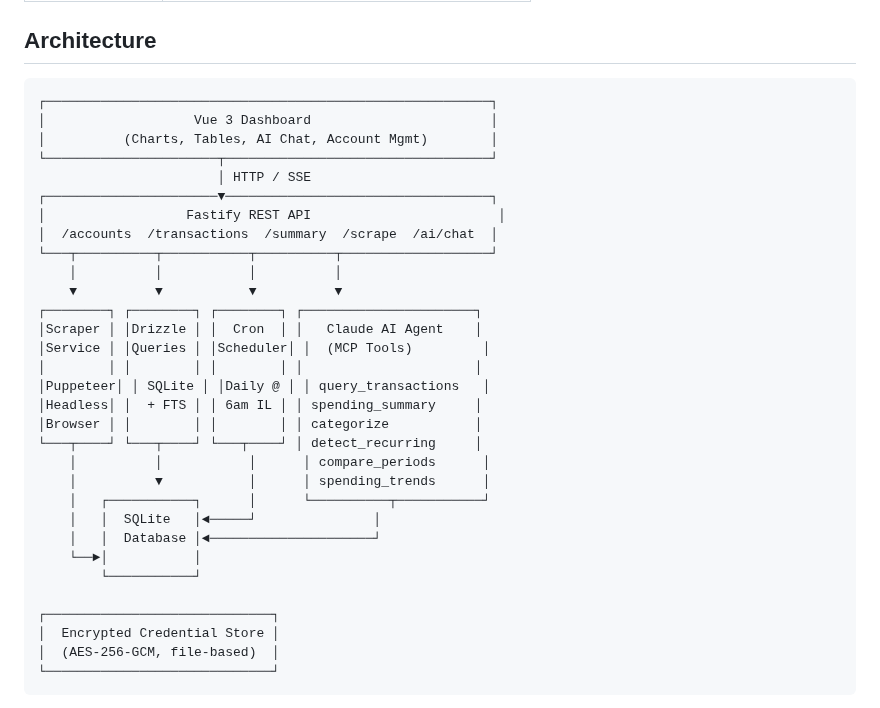
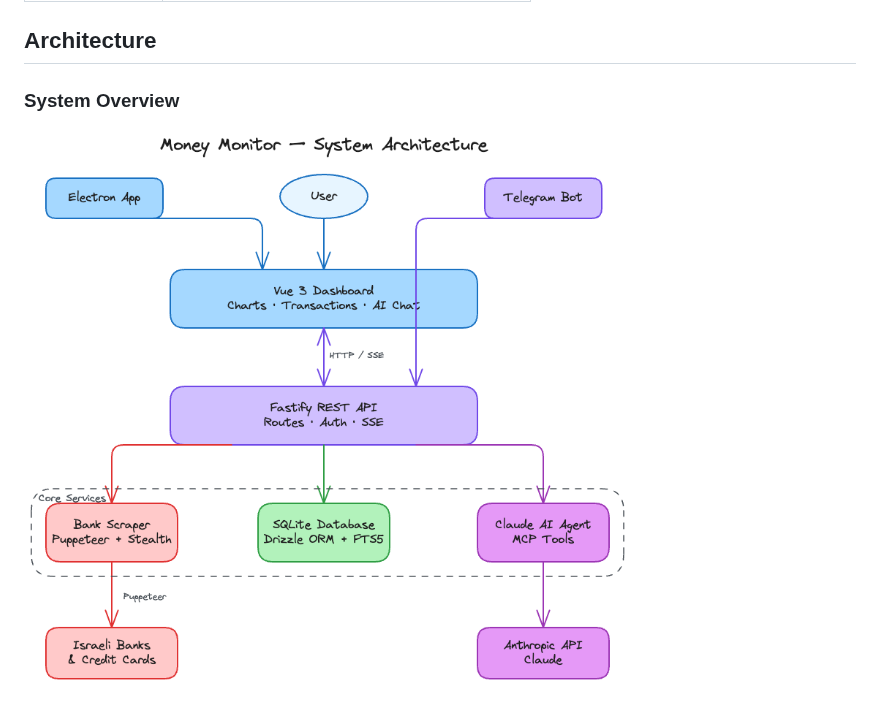
Before and after one commit to saar120/money-monitor, a Markdown page: README.md, the part around one of its changes. Rendered like a GitHub page; pictures changed too: docs/architecture/system-architecture.png (added).

Commit message:
Add architecture diagrams to README
Replace ASCII art with 4 Excalidraw diagrams (with PNG exports):
- System Architecture
- Scraping Flow
- AI Chat Flow
- Data Flow

Co-Authored-By: Claude Opus 4.6 <noreply@anthropic.com>

````diff
--- a/README.md
+++ b/README.md
@@ -27,37 +27,7 @@ A self-hosted personal finance platform that automatically scrapes transaction d
 
 ## Architecture
 
-```
-┌─────────────────────────────────────────────────────────┐
-│                   Vue 3 Dashboard                       │
-│          (Charts, Tables, AI Chat, Account Mgmt)        │
-└──────────────────────┬──────────────────────────────────┘
-                       │ HTTP / SSE
-┌──────────────────────▼──────────────────────────────────┐
-│                  Fastify REST API                        │
-│  /accounts  /transactions  /summary  /scrape  /ai/chat  │
-└───┬──────────┬───────────┬──────────┬───────────────────┘
-    │          │           │          │
-    ▼          ▼           ▼          ▼
-┌────────┐ ┌────────┐ ┌────────┐ ┌──────────────────────┐
-│Scraper │ │Drizzle │ │  Cron  │ │   Claude AI Agent    │
-│Service │ │Queries │ │Scheduler│ │  (MCP Tools)         │
-│        │ │        │ │        │ │                      │
-│Puppeteer│ │ SQLite │ │Daily @ │ │ query_transactions   │
-│Headless│ │  + FTS │ │ 6am IL │ │ spending_summary     │
-│Browser │ │        │ │        │ │ categorize           │
-└───┬────┘ └───┬────┘ └───┬────┘ │ detect_recurring     │
-    │          │           │      │ compare_periods      │
-    │          ▼           │      │ spending_trends      │
-    │   ┌───────────┐      │      └──────────┬───────────┘
-    │   │  SQLite   │◄─────┘               │
-    │   │  Database │◄─────────────────────┘
-    └──►│           │
-        └───────────┘
+### System Overview
 
-┌─────────────────────────────┐
-│  Encrypted Credential Store │
-│  (AES-256-GCM, file-based)  │
-└─────────────────────────────┘
-```
+![System Architecture](docs/architecture/system-architecture.png)
 
````
Also changed, not shown: other parts of README.md (+11 -7 lines), docs/architecture/ai-chat-flow.png (added), docs/architecture/data-flow.png (added), docs/architecture/scraping-flow.png (added).
